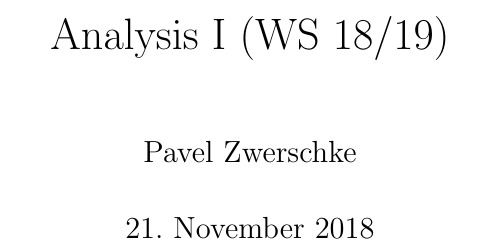
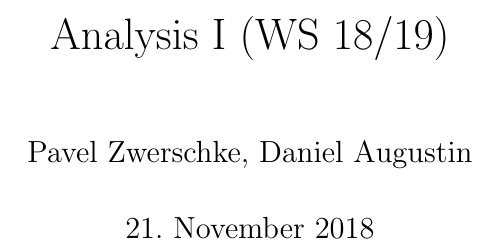
Before and after one commit to pavelzw/Analysis-I-Skript, a LaTeX document (ana1.tex): part of page 1 of 50, cut so that both start at the same text. Compiled offline with pdfLaTeX.

Commit message:
changes editors names

```diff
--- a/ana1.tex
+++ b/ana1.tex
@@ -23,7 +23,7 @@
 %Metadaten
 \hypersetup{
 	pdftitle = {Analysis I Skript (WS 18/19)},
-	pdfauthor = {Pavel Zwerschke}}
+	pdfauthor = {Pavel Zwerschke, Daniel Augustin}}
 
 \theoremstyle{definition}
 \newtheorem{satz}{Satz}[subsection]
@@ -47,7 +47,7 @@
 \begin{document}
 \title{Analysis I (WS 18/19)}
 \date{\today}
-\author{Pavel Zwerschke}
+\author{Pavel Zwerschke, Daniel Augustin}
 \maketitle
 
 %Inhaltsverzeichnis
```
Also changed, not shown: ana1.pdf.
